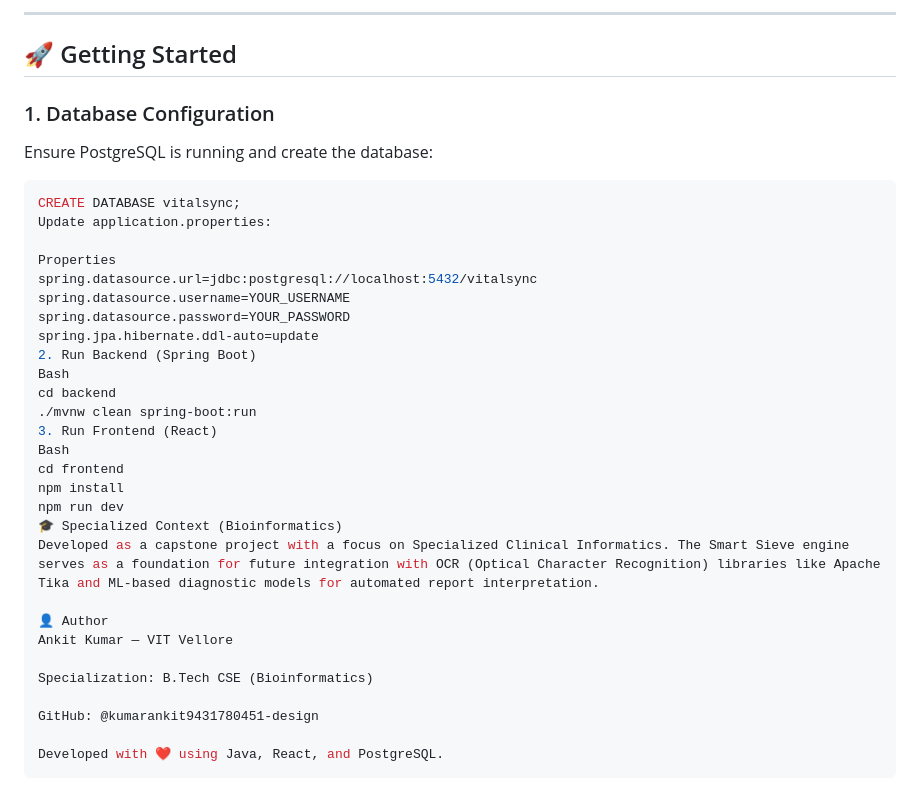
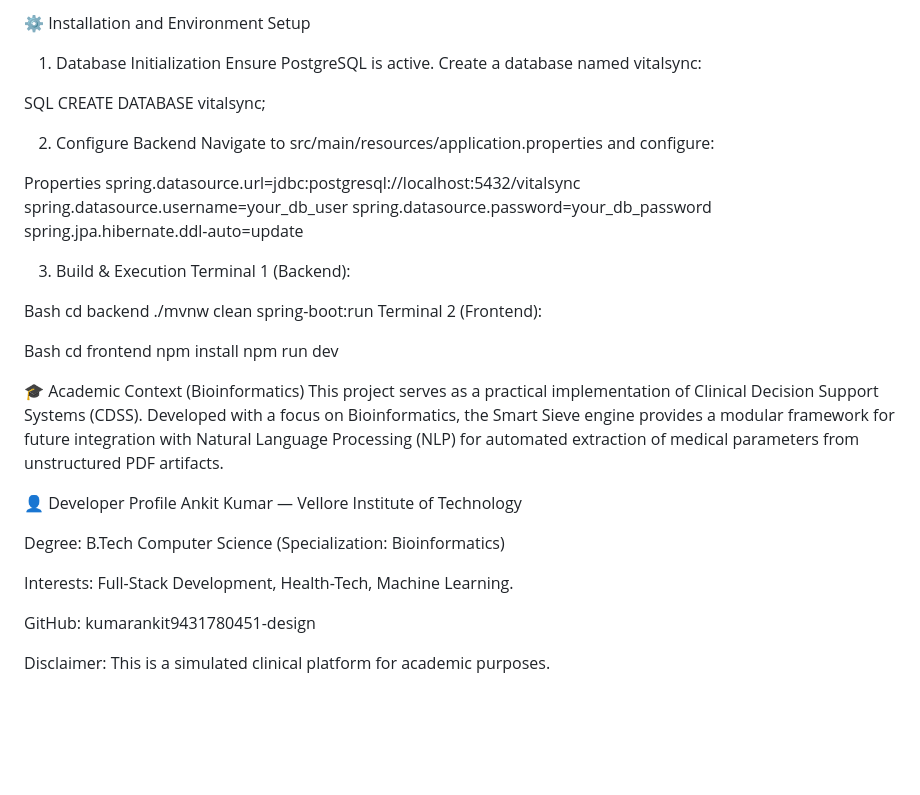
Before and after one commit to AnkitKumar-CS-create/VitalSync, a Markdown page: README.md, the part around one of its changes. Drawn GitHub-style; blank space fills up the shorter version.

````diff
--- a/README.md
+++ b/README.md
@@ -105,39 +70,44 @@ VitalSync/
 
----
+⚙️ Installation and Environment Setup
 
-## 🚀 Getting Started
+1. Database Initialization
+   Ensure PostgreSQL is active. Create a database named vitalsync:
 
-### 1. Database Configuration
+SQL
+CREATE DATABASE vitalsync;
 
-Ensure PostgreSQL is running and create the database:
-
-```sql
-CREATE DATABASE vitalsync;
-Update application.properties:
+2. Configure Backend
+   Navigate to src/main/resources/application.properties and configure:
 
 Properties
 spring.datasource.url=jdbc:postgresql://localhost:5432/vitalsync
-spring.datasource.username=YOUR_USERNAME
-spring.datasource.password=YOUR_PASSWORD
+spring.datasource.username=your_db_user
+spring.datasource.password=your_db_password
 spring.jpa.hibernate.ddl-auto=update
-2. Run Backend (Spring Boot)
+
+3. Build & Execution
+   Terminal 1 (Backend):
+
 Bash
 cd backend
 ./mvnw clean spring-boot:run
-3. Run Frontend (React)
+Terminal 2 (Frontend):
+
 Bash
 cd frontend
 npm install
 npm run dev
-🎓 Specialized Context (Bioinformatics)
-Developed as a capstone project with a focus on Specialized Clinical Informatics. The Smart Sieve engine serves as a foundation for future integration with OCR (Optical Character Recognition) libraries like Apache Tika and ML-based diagnostic models for automated report interpretation.
 
-👤 Author
-Ankit Kumar — VIT Vellore
+🎓 Academic Context (Bioinformatics)
+This project serves as a practical implementation of Clinical Decision Support Systems (CDSS). Developed with a focus on Bioinformatics, the Smart Sieve engine provides a modular framework for future integration with Natural Language Processing (NLP) for automated extraction of medical parameters from unstructured PDF artifacts.
 
-Specialization: B.Tech CSE (Bioinformatics)
+👤 Developer Profile
+Ankit Kumar — Vellore Institute of Technology
 
-GitHub: @kumarankit9431780451-design
+Degree: B.Tech Computer Science (Specialization: Bioinformatics)
 
-Developed with ❤️ using Java, React, and PostgreSQL.
-```
+Interests: Full-Stack Development, Health-Tech, Machine Learning.
+
+GitHub: kumarankit9431780451-design
+
+Disclaimer: This is a simulated clinical platform for academic purposes.
````
Also changed, not shown: other parts of README.md (+49 -84 lines).
